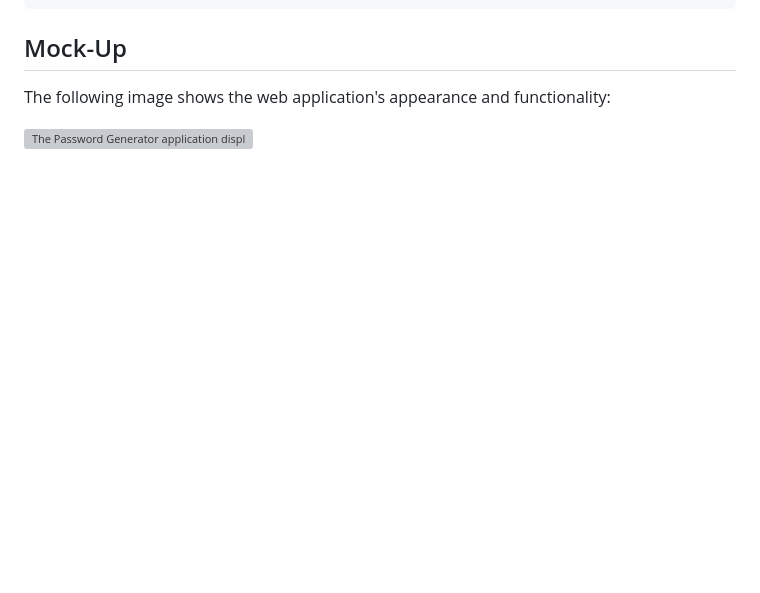
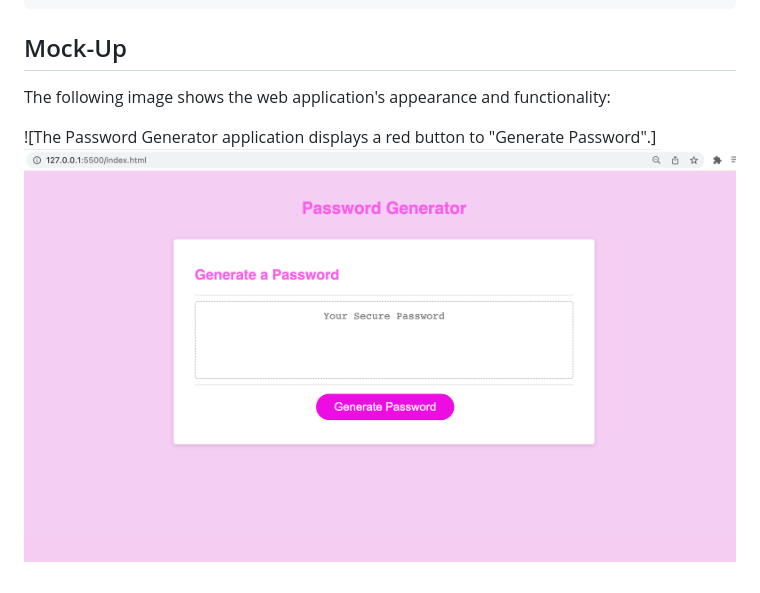
Before and after one commit to zazgh/03javascript, a Markdown page: README.md, the part around the change. Drawn GitHub-style; pictures changed too: assets/mockup.png (added); blank space fills up the shorter version; grey boxes are pictures that could not be loaded.

Commit message:
homeworke

```diff
--- a/README.md
+++ b/README.md
@@ -38,4 +38,4 @@ THEN the password is either displayed in an alert or written to the page
 
 The following image shows the web application's appearance and functionality:
 
-![The Password Generator application displays a red button to "Generate Password".](./Assets/03-javascript-homework-demo.png)
+![The Password Generator application displays a red button to "Generate Password".]![nnn](assets/mockup.png)
```
